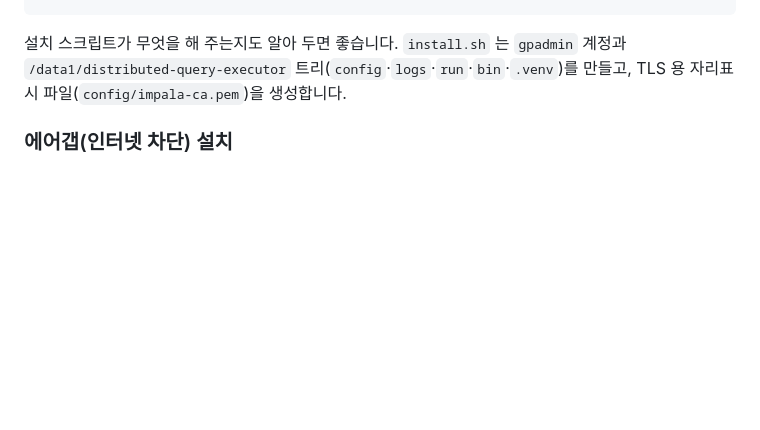
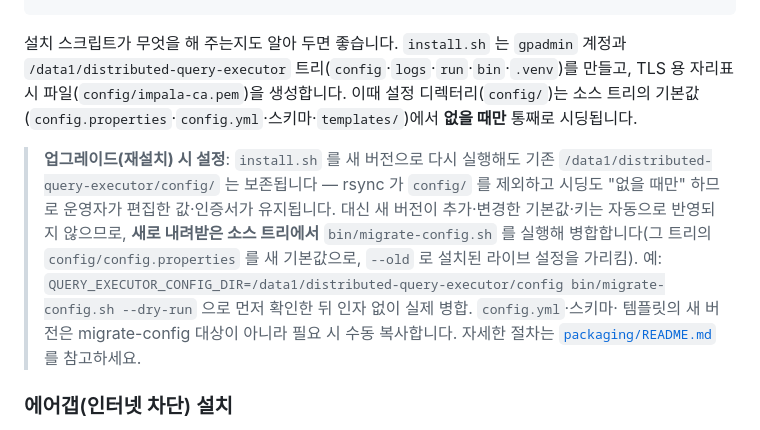
Before and after one commit to DataDynamics/distributed-query-executor, a Markdown page: README.md, the part around the change. GitHub-like rendering; blank space fills up the shorter version.

Commit message:
문서: README 배포 절에 업그레이드 설정 병합 안내 추가
- 재설치 시 config/ 보존(rsync 제외 + 없을 때만 시딩) 명시
- 새 소스 트리에서 migrate-config.sh 로 병합하는 흐름과 dry-run 예시
- config.yml·스키마·템플릿은 수동 복사, 상세는 packaging/README.md 참고

```diff
--- a/README.md
+++ b/README.md
@@ -836,7 +836,19 @@ sudo -u gpadmin $B/stop-executor.sh  8086   # executor 8086만 중지
 
 설치 스크립트가 무엇을 해 주는지도 알아 두면 좋습니다. `install.sh` 는 `gpadmin` 계정과
 `/data1/distributed-query-executor` 트리(`config`·`logs`·`run`·`bin`·`.venv`)를 만들고, TLS
-용 자리표시 파일(`config/impala-ca.pem`)을 생성합니다.
+용 자리표시 파일(`config/impala-ca.pem`)을 생성합니다. 이때 설정 디렉터리(`config/`)는 소스
+트리의 기본값(`config.properties`·`config.yml`·스키마·`templates/`)에서 **없을 때만** 통째로
+시딩됩니다.
+
+> **업그레이드(재설치) 시 설정**: `install.sh` 를 새 버전으로 다시 실행해도 기존
+> `/data1/distributed-query-executor/config/` 는 보존됩니다 — rsync 가 `config/` 를 제외하고
+> 시딩도 "없을 때만" 하므로 운영자가 편집한 값·인증서가 유지됩니다. 대신 새 버전이 추가·변경한
+> 기본값·키는 자동으로 반영되지 않으므로, **새로 내려받은 소스 트리에서** `bin/migrate-config.sh`
+> 를 실행해 병합합니다(그 트리의 `config/config.properties` 를 새 기본값으로, `--old` 로 설치된
+> 라이브 설정을 가리킴). 예: `QUERY_EXECUTOR_CONFIG_DIR=/data1/distributed-query-executor/config
+> bin/migrate-config.sh --dry-run` 으로 먼저 확인한 뒤 인자 없이 실제 병합. `config.yml`·스키마·
+> 템플릿의 새 버전은 migrate-config 대상이 아니라 필요 시 수동 복사합니다. 자세한 절차는
+> [`packaging/README.md`](packaging/README.md) 를 참고하세요.
 
 ### 에어갭(인터넷 차단) 설치
 
```
